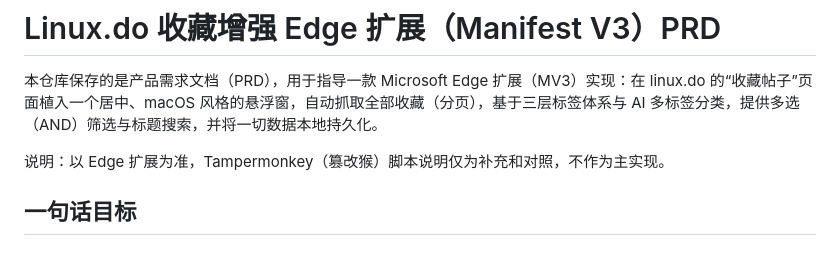
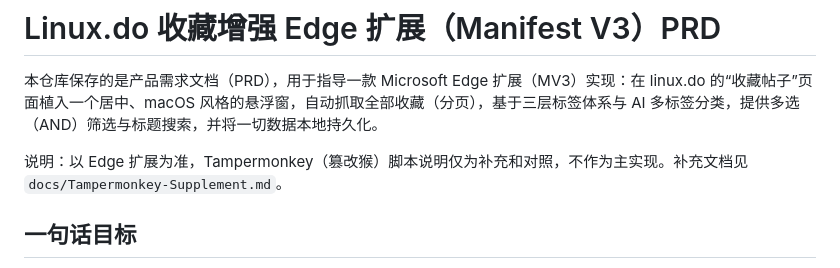
Before and after one commit to YSparkle/linux-do-bookmark-optimization, a Markdown page: README.md, the part around the change. Rendered like a GitHub page.

```diff
--- a/README.md
+++ b/README.md
@@ -2,7 +2,7 @@
 
 本仓库保存的是产品需求文档（PRD），用于指导一款 Microsoft Edge 扩展（MV3）实现：在 linux.do 的“收藏帖子”页面植入一个居中、macOS 风格的悬浮窗，自动抓取全部收藏（分页），基于三层标签体系与 AI 多标签分类，提供多选（AND）筛选与标题搜索，并将一切数据本地持久化。
 
-说明：以 Edge 扩展为准，Tampermonkey（篡改猴）脚本说明仅为补充和对照，不作为主实现。
+说明：以 Edge 扩展为准，Tampermonkey（篡改猴）脚本说明仅为补充和对照，不作为主实现。补充文档见 `docs/Tampermonkey-Supplement.md`。
 
 
 ## 一句话目标
```
Also changed, not shown: docs/Tampermonkey-Supplement.md (added, +128 -0 lines).
